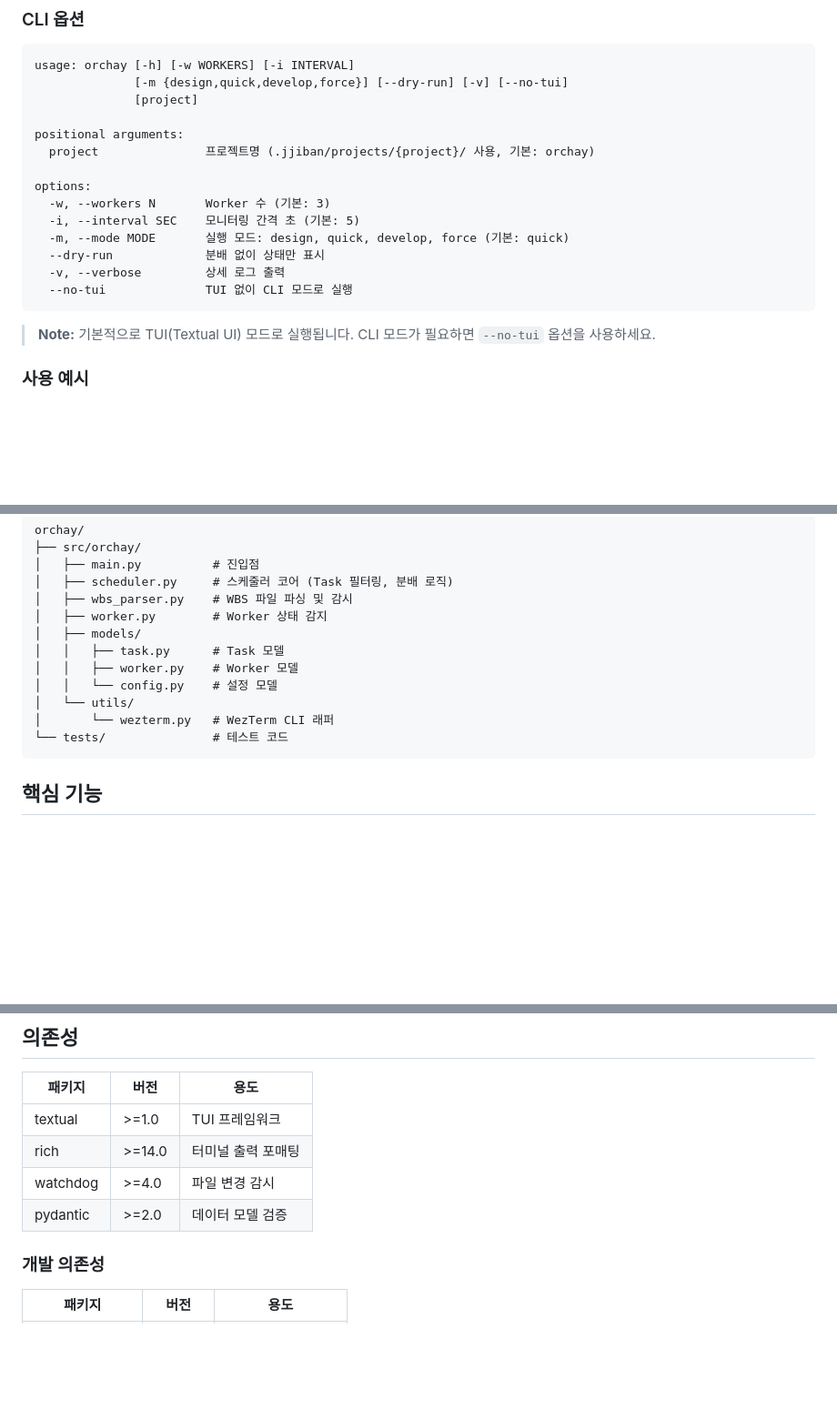
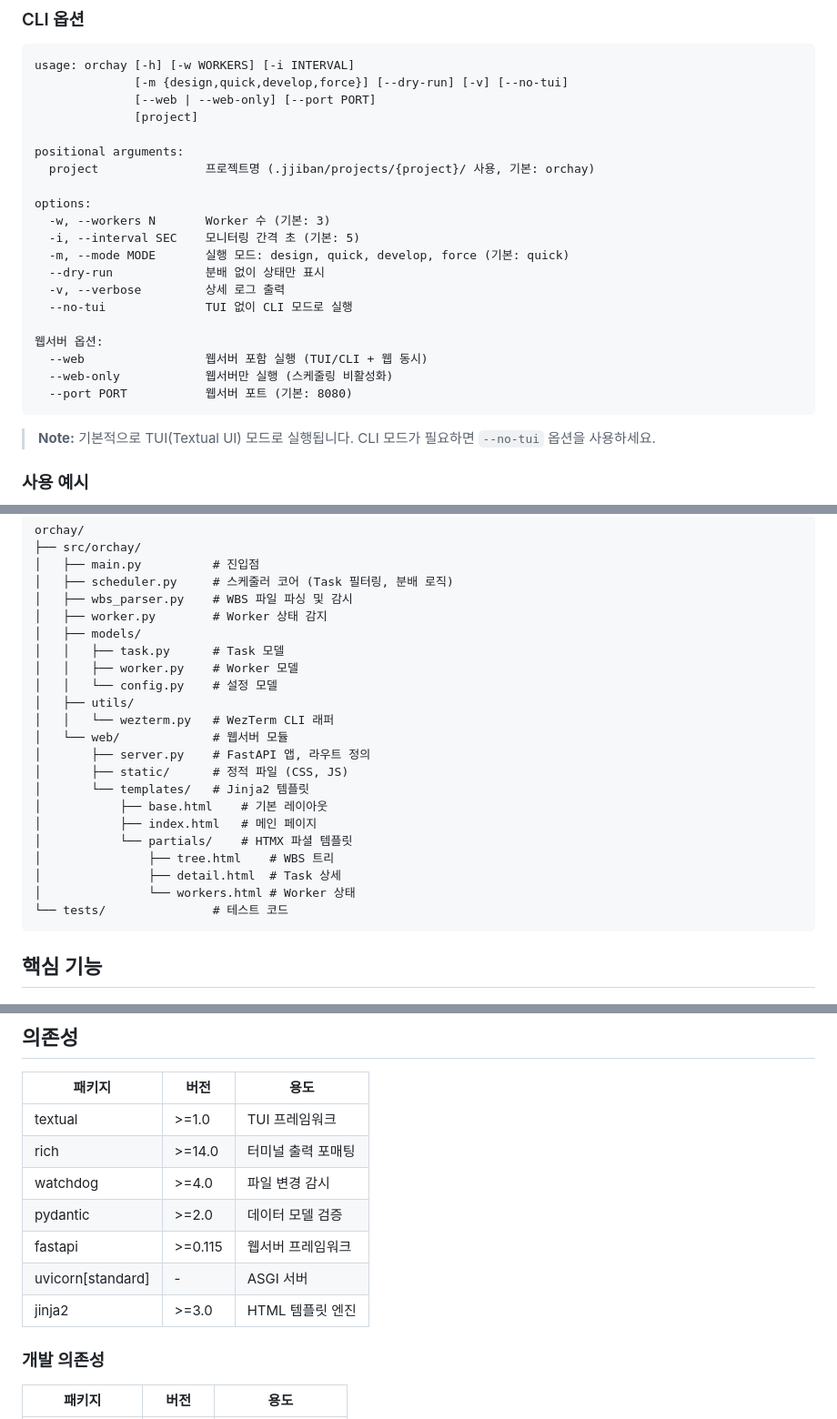
Before and after one commit to jongik-sv/jjiban_flutter, a Markdown page: orchay/README.md, 3 parts joined by grey strips. Shown at 91% size. Rendered like a GitHub page; blank space fills up the shorter version.

````diff
--- a/orchay/README.md
+++ b/orchay/README.md
@@ -48,6 +119,7 @@ python -m orchay [PROJECT] [OPTIONS]
 ```
 usage: orchay [-h] [-w WORKERS] [-i INTERVAL]
               [-m {design,quick,develop,force}] [--dry-run] [-v] [--no-tui]
+              [--web | --web-only] [--port PORT]
               [project]
 
 positional arguments:
@@ -60,6 +132,11 @@ options:
   --dry-run             분배 없이 상태만 표시
   -v, --verbose         상세 로그 출력
   --no-tui              TUI 없이 CLI 모드로 실행
+
+웹서버 옵션:
+  --web                 웹서버 포함 실행 (TUI/CLI + 웹 동시)
+  --web-only            웹서버만 실행 (스케줄링 비활성화)
+  --port PORT           웹서버 포트 (기본: 8080)
 ```
 
 > **Note:** 기본적으로 TUI(Textual UI) 모드로 실행됩니다. CLI 모드가 필요하면 `--no-tui` 옵션을 사용하세요.
@@ -126,8 +264,18 @@ orchay/
 │   │   ├── task.py      # Task 모델
 │   │   ├── worker.py    # Worker 모델
 │   │   └── config.py    # 설정 모델
-│   └── utils/
-│       └── wezterm.py   # WezTerm CLI 래퍼
+│   ├── utils/
+│   │   └── wezterm.py   # WezTerm CLI 래퍼
+│   └── web/             # 웹서버 모듈
+│       ├── server.py    # FastAPI 앱, 라우트 정의
+│       ├── static/      # 정적 파일 (CSS, JS)
+│       └── templates/   # Jinja2 템플릿
+│           ├── base.html    # 기본 레이아웃
+│           ├── index.html   # 메인 페이지
+│           └── partials/    # HTMX 파셜 템플릿
+│               ├── tree.html    # WBS 트리
+│               ├── detail.html  # Task 상세
+│               └── workers.html # Worker 상태
 └── tests/               # 테스트 코드
 ```
 
@@ -310,6 +458,9 @@ pyright src tests
 | rich | >=14.0 | 터미널 출력 포매팅 |
 | watchdog | >=4.0 | 파일 변경 감시 |
 | pydantic | >=2.0 | 데이터 모델 검증 |
+| fastapi | >=0.115 | 웹서버 프레임워크 |
+| uvicorn[standard] | - | ASGI 서버 |
+| jinja2 | >=3.0 | HTML 템플릿 엔진 |
 
 ### 개발 의존성
 
````
Also changed, not shown: other parts of orchay/README.md (+132 -0 lines), 2 other files.
